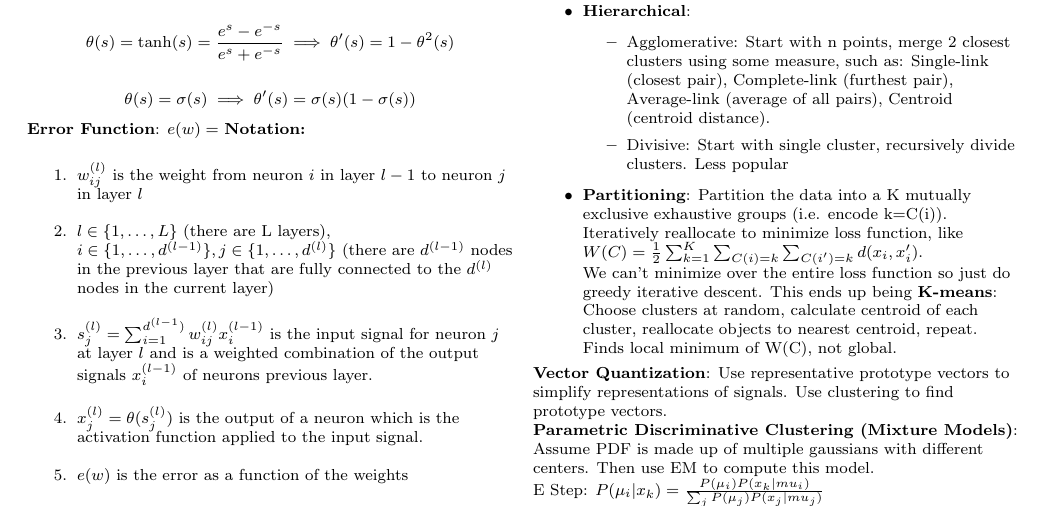
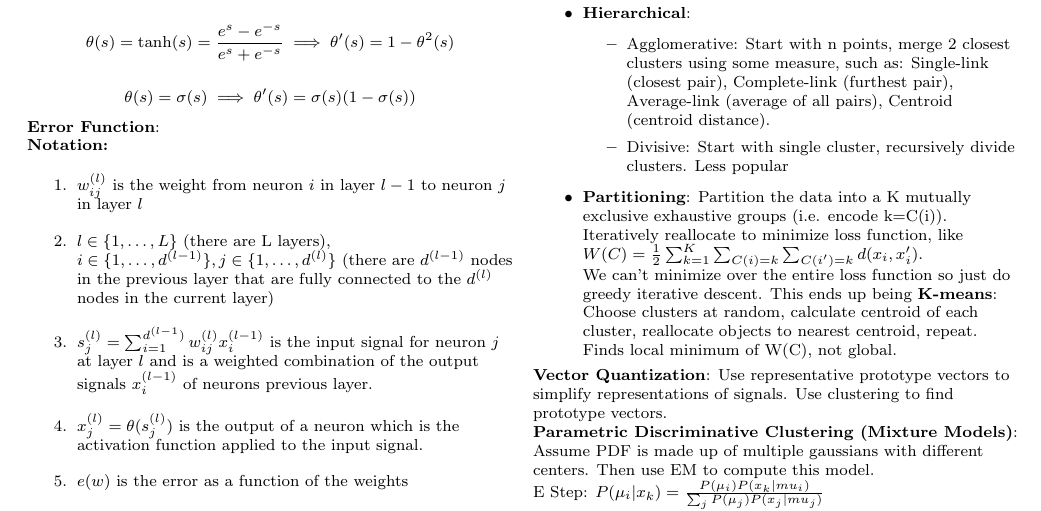
Before and after one commit to sharma409/EECScheats, a LaTeX document (189cheatSheet.tex): part of page 3 of 4, cut so that both start at the same text. Compiled offline with pdfLaTeX.

Commit message:
pushing unfinished NN section for update by Eddie

```diff
--- a/189cheatSheet.tex
+++ b/189cheatSheet.tex
@@ -262,8 +262,7 @@ Neural Nets explore what you can do by combining perceptrons, each of which is a
 {\bf Activation Functions:}
 \[\theta(s) = \operatorname{tanh}(s) = \frac{e^s-e^{-s}}{e^s+e^{-s}} \implies \theta'(s) = 1 - \theta^2(s)\]
 \[\theta(s) = \sigma(s) \implies \theta'(s) = \sigma(s)(1-\sigma(s))\]
-{\bf Error Function}:
-\(e(w) = \)
+{\bf Error Function}:\\
 {\bf Notation:}
 \begin{enumerate}
 \item $w_{ij}^{(l)}$ is the weight from neuron $i$ in layer $l-1$ to neuron $j$ in layer $l$
```
Also changed, not shown: 189cheatSheet.pdf.
